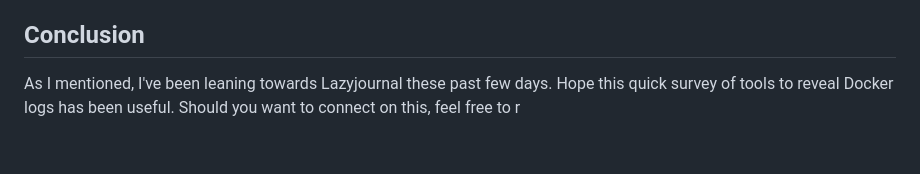
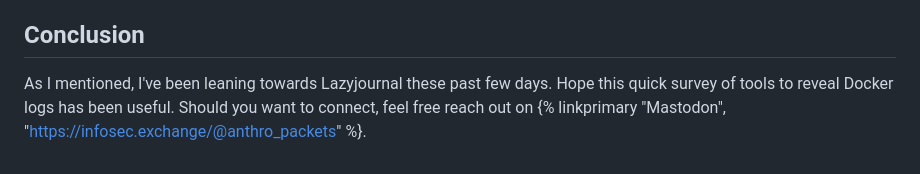
Before and after one commit to everydayrain/imagined_realities, a Markdown page: content/blog/docker-trouble.md, the part around the change. Drawn GitHub-style.

Commit message:
wrapping up docker tools post

```diff
--- a/content/blog/docker-trouble.md
+++ b/content/blog/docker-trouble.md
@@ -54,4 +54,4 @@ I saved the one with the most potential to fill my toolkit for last.   {% linkpr
 
 
 ## Conclusion
-As I mentioned, I've been leaning towards Lazyjournal these past few days.  Hope this quick survey of tools to reveal Docker logs has been useful.  Should you want to connect on this, feel free to r
+As I mentioned, I've been leaning towards Lazyjournal these past few days.  Hope this quick survey of tools to reveal Docker logs has been useful.  Should you want to connect, feel free reach out on {% linkprimary "Mastodon", "https://infosec.exchange/@anthro_packets" %}.
```
Also changed, not shown: content/blog/graylog-revised.md (+1 -1 lines).
